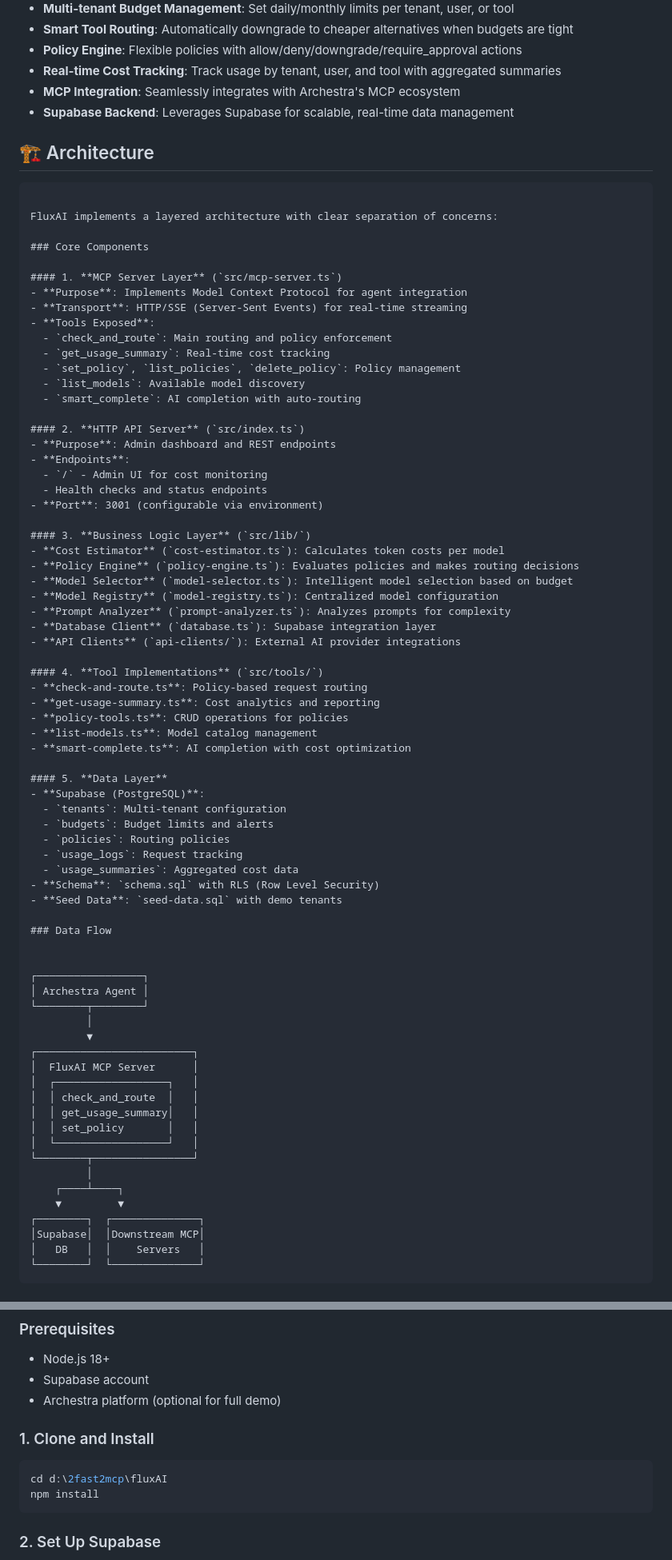
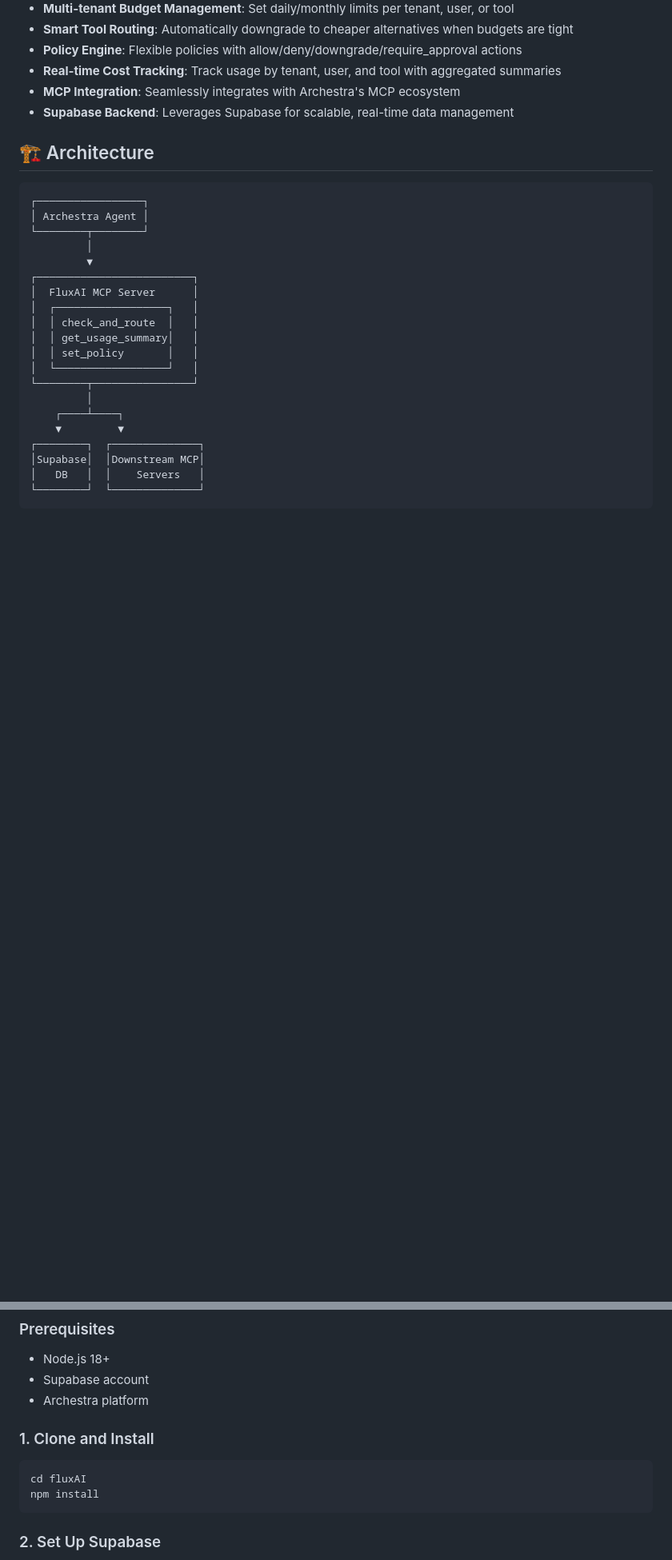
Before and after one commit to a-sahil/FluxAI, a Markdown page: README.md, 2 parts joined by grey strips. Shown at 80% size. Rendered like a GitHub page; blank space fills up the shorter version.

````diff
--- a/README.md
+++ b/README.md
@@ -49,57 +39,6 @@ Built for the **2 fast 2 mcp** hackathon on We Make Devs.
 ## 🏗️ Architecture
 
 ```
-
-FluxAI implements a layered architecture with clear separation of concerns:
-
-### Core Components
-
-#### 1. **MCP Server Layer** (`src/mcp-server.ts`)
-- **Purpose**: Implements Model Context Protocol for agent integration
-- **Transport**: HTTP/SSE (Server-Sent Events) for real-time streaming
-- **Tools Exposed**:
-  - `check_and_route`: Main routing and policy enforcement
-  - `get_usage_summary`: Real-time cost tracking
-  - `set_policy`, `list_policies`, `delete_policy`: Policy management
-  - `list_models`: Available model discovery
-  - `smart_complete`: AI completion with auto-routing
-
-#### 2. **HTTP API Server** (`src/index.ts`)
-- **Purpose**: Admin dashboard and REST endpoints
-- **Endpoints**:
-  - `/` - Admin UI for cost monitoring
-  - Health checks and status endpoints
-- **Port**: 3001 (configurable via environment)
-
-#### 3. **Business Logic Layer** (`src/lib/`)
-- **Cost Estimator** (`cost-estimator.ts`): Calculates token costs per model
-- **Policy Engine** (`policy-engine.ts`): Evaluates policies and makes routing decisions
-- **Model Selector** (`model-selector.ts`): Intelligent model selection based on budget
-- **Model Registry** (`model-registry.ts`): Centralized model configuration
-- **Prompt Analyzer** (`prompt-analyzer.ts`): Analyzes prompts for complexity
-- **Database Client** (`database.ts`): Supabase integration layer
-- **API Clients** (`api-clients/`): External AI provider integrations
-
-#### 4. **Tool Implementations** (`src/tools/`)
-- **check-and-route.ts**: Policy-based request routing
-- **get-usage-summary.ts**: Cost analytics and reporting
-- **policy-tools.ts**: CRUD operations for policies
-- **list-models.ts**: Model catalog management
-- **smart-complete.ts**: AI completion with cost optimization
-
-#### 5. **Data Layer**
-- **Supabase (PostgreSQL)**:
-  - `tenants`: Multi-tenant configuration
-  - `budgets`: Budget limits and alerts
-  - `policies`: Routing policies
-  - `usage_logs`: Request tracking
-  - `usage_summaries`: Aggregated cost data
-- **Schema**: `schema.sql` with RLS (Row Level Security)
-- **Seed Data**: `seed-data.sql` with demo tenants
-
-### Data Flow
-
-
 ┌─────────────────┐
 │ Archestra Agent │
 └────────┬────────┘
@@ -128,12 +67,12 @@ FluxAI implements a layered architecture with clear separation of concerns:
 
 - Node.js 18+
 - Supabase account
-- Archestra platform (optional for full demo)
+- Archestra platform
 
 ### 1. Clone and Install
 
 ```bash
-cd d:\2fast2mcp\fluxAI
+cd fluxAI
 npm install
 ```
 
````
Also changed, not shown: other parts of README.md (+4 -33 lines).
